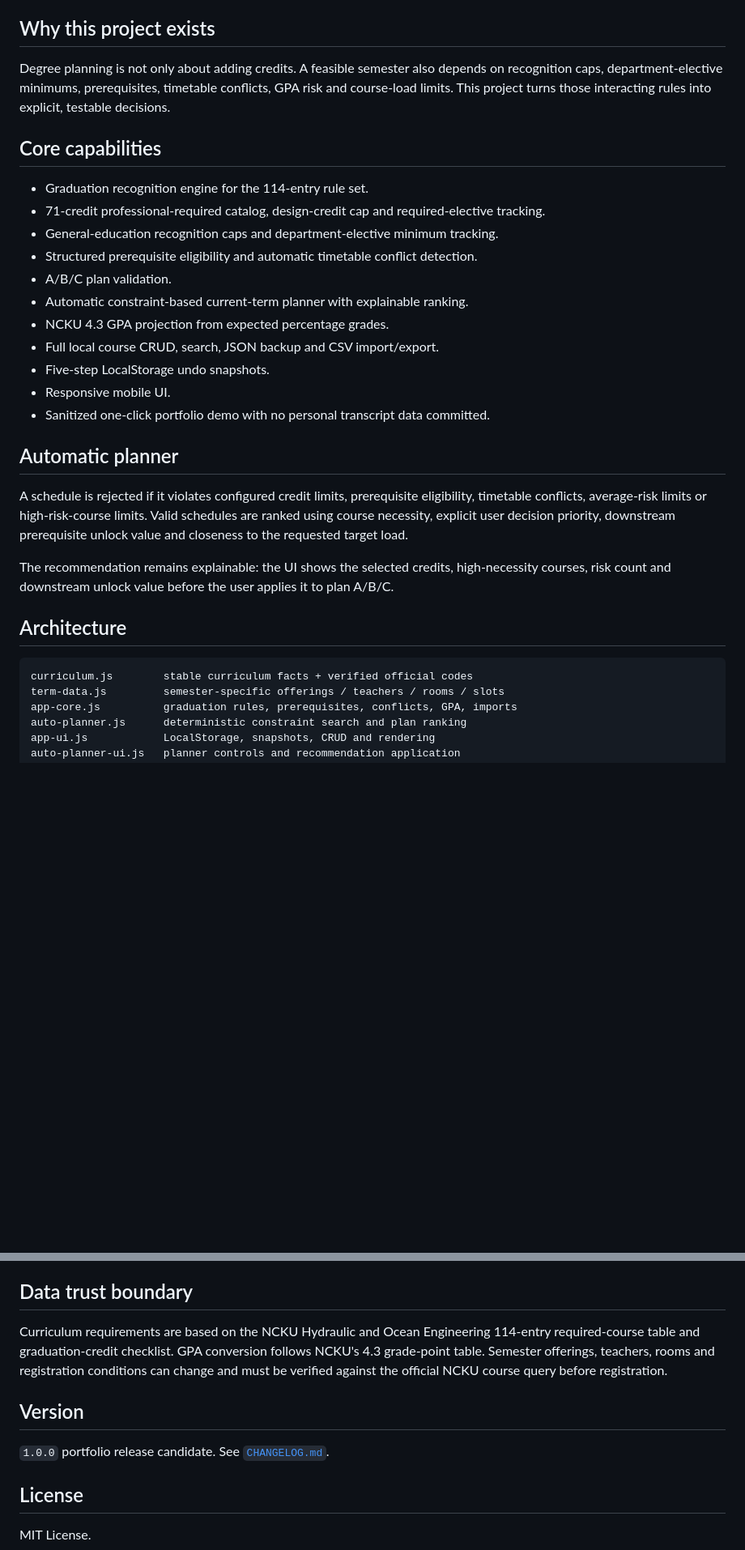
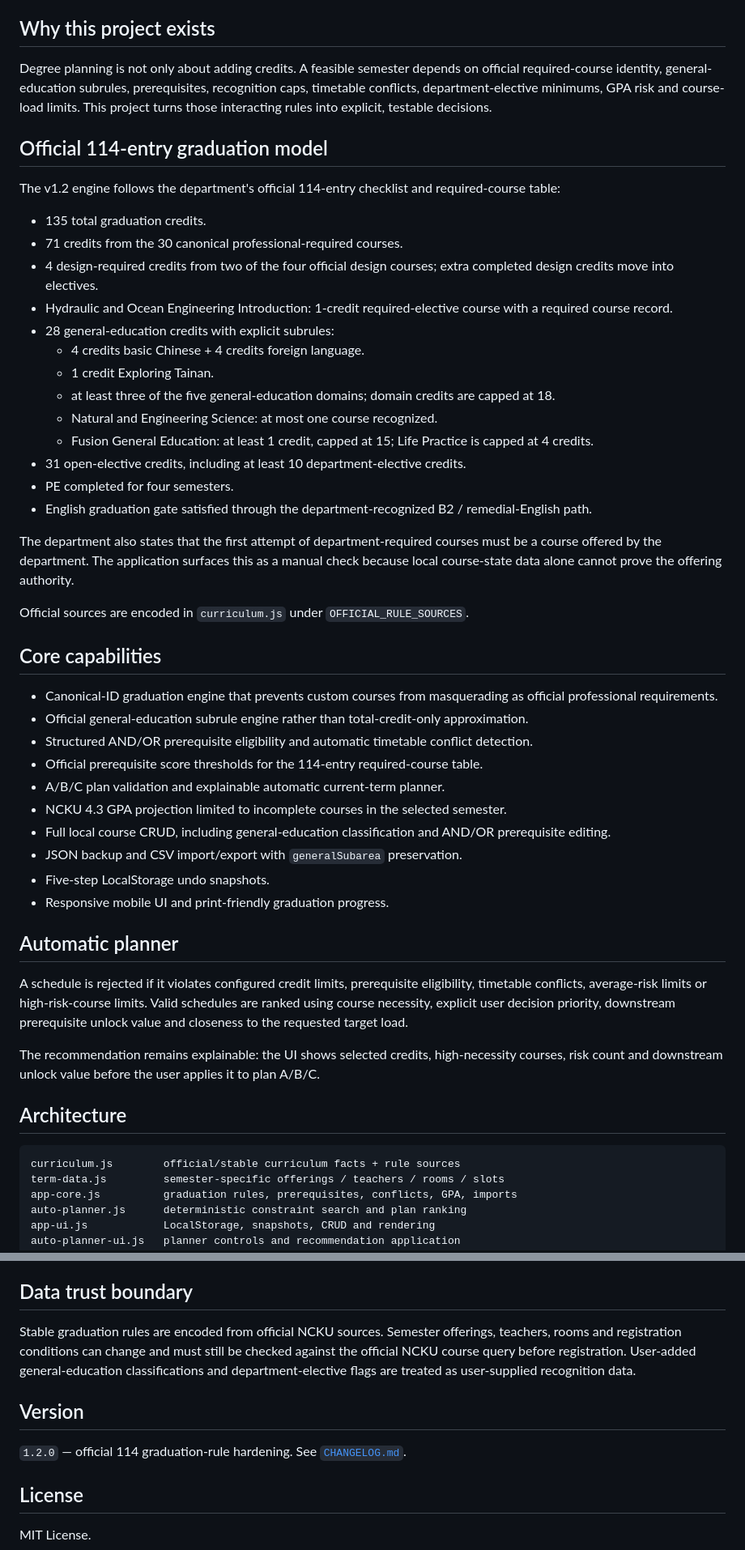
Before and after one commit to yoya9933/ncku-credit-map_202606210334_XY, a Markdown page: README.md, 2 parts joined by grey strips. Shown at 81% size. Drawn GitHub-style; blank space fills up the shorter version.

Commit message:
docs: describe official v1.2 graduation engine

````diff
--- a/README.md
+++ b/README.md
@@ -8,32 +8,53 @@ Rule-based academic planning and graduation decision-support system for NCKU Hyd
 
 ## Why this project exists
 
-Degree planning is not only about adding credits. A feasible semester also depends on recognition caps, department-elective minimums, prerequisites, timetable conflicts, GPA risk and course-load limits. This project turns those interacting rules into explicit, testable decisions.
+Degree planning is not only about adding credits. A feasible semester depends on official required-course identity, general-education subrules, prerequisites, recognition caps, timetable conflicts, department-elective minimums, GPA risk and course-load limits. This project turns those interacting rules into explicit, testable decisions.
+
+## Official 114-entry graduation model
+
+The v1.2 engine follows the department's official 114-entry checklist and required-course table:
+
+- 135 total graduation credits.
+- 71 credits from the 30 canonical professional-required courses.
+- 4 design-required credits from two of the four official design courses; extra completed design credits move into electives.
+- Hydraulic and Ocean Engineering Introduction: 1-credit required-elective course with a required course record.
+- 28 general-education credits with explicit subrules:
+  - 4 credits basic Chinese + 4 credits foreign language.
+  - 1 credit Exploring Tainan.
+  - at least three of the five general-education domains; domain credits are capped at 18.
+  - Natural and Engineering Science: at most one course recognized.
+  - Fusion General Education: at least 1 credit, capped at 15; Life Practice is capped at 4 credits.
+- 31 open-elective credits, including at least 10 department-elective credits.
+- PE completed for four semesters.
+- English graduation gate satisfied through the department-recognized B2 / remedial-English path.
+
+The department also states that the first attempt of department-required courses must be a course offered by the department. The application surfaces this as a manual check because local course-state data alone cannot prove the offering authority.
+
+Official sources are encoded in `curriculum.js` under `OFFICIAL_RULE_SOURCES`.
 
 ## Core capabilities
 
-- Graduation recognition engine for the 114-entry rule set.
-- 71-credit professional-required catalog, design-credit cap and required-elective tracking.
-- General-education recognition caps and department-elective minimum tracking.
-- Structured prerequisite eligibility and automatic timetable conflict detection.
-- A/B/C plan validation.
-- Automatic constraint-based current-term planner with explainable ranking.
-- NCKU 4.3 GPA projection from expected percentage grades.
-- Full local course CRUD, search, JSON backup and CSV import/export.
+- Canonical-ID graduation engine that prevents custom courses from masquerading as official professional requirements.
+- Official general-education subrule engine rather than total-credit-only approximation.
+- Structured AND/OR prerequisite eligibility and automatic timetable conflict detection.
+- Official prerequisite score thresholds for the 114-entry required-course table.
+- A/B/C plan validation and explainable automatic current-term planner.
+- NCKU 4.3 GPA projection limited to incomplete courses in the selected semester.
+- Full local course CRUD, including general-education classification and AND/OR prerequisite editing.
+- JSON backup and CSV import/export with `generalSubarea` preservation.
 - Five-step LocalStorage undo snapshots.
-- Responsive mobile UI.
-- Sanitized one-click portfolio demo with no personal transcript data committed.
+- Responsive mobile UI and print-friendly graduation progress.
 
 ## Automatic planner
 
 A schedule is rejected if it violates configured credit limits, prerequisite eligibility, timetable conflicts, average-risk limits or high-risk-course limits. Valid schedules are ranked using course necessity, explicit user decision priority, downstream prerequisite unlock value and closeness to the requested target load.
 
-The recommendation remains explainable: the UI shows the selected credits, high-necessity courses, risk count and downstream unlock value before the user applies it to plan A/B/C.
+The recommendation remains explainable: the UI shows selected credits, high-necessity courses, risk count and downstream unlock value before the user applies it to plan A/B/C.
 
 ## Architecture
 
 ```text
-curriculum.js        stable curriculum facts + verified official codes
+curriculum.js        official/stable curriculum facts + rule sources
 term-data.js         semester-specific offerings / teachers / rooms / slots
 app-core.js          graduation rules, prerequisites, conflicts, GPA, imports
 auto-planner.js      deterministic constraint search and plan ranking
@@ -70,11 +91,11 @@ No build step is required. Serve the repository as static files with any local H
 
 ## Data trust boundary
 
-Curriculum requirements are based on the NCKU Hydraulic and Ocean Engineering 114-entry required-course table and graduation-credit checklist. GPA conversion follows NCKU's 4.3 grade-point table. Semester offerings, teachers, rooms and registration conditions can change and must be verified against the official NCKU course query before registration.
+Stable graduation rules are encoded from official NCKU sources. Semester offerings, teachers, rooms and registration conditions can change and must still be checked against the official NCKU course query before registration. User-added general-education classifications and department-elective flags are treated as user-supplied recognition data.
 
 ## Version
 
-`1.0.0` portfolio release candidate. See [`CHANGELOG.md`](CHANGELOG.md).
+`1.2.0` — official 114 graduation-rule hardening. See [`CHANGELOG.md`](CHANGELOG.md).
 
 ## License
 
````
Also changed, not shown: other parts of README.md (+2 -2 lines).
